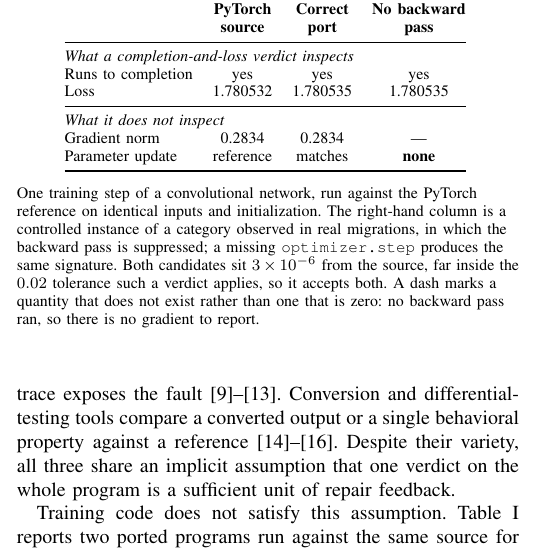
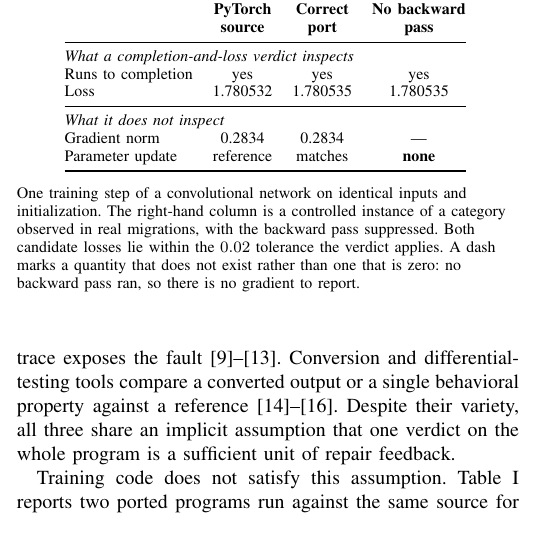
Before and after one commit to jayus71/migration_agent, a LaTeX paper (conference_101719.tex): part of one column of page 1 of 8, cut so that both start at the same text. Compiled offline with pdfLaTeX; a missing font is replaced by an installed copy or a similar font; a LaTeX package or settings file that is missing is left out.

Commit message:
Keep only what a reader needs to read Table I in its note
Three jobs were mixed in one place. A caption says what the table shows; a note
carries what a reader needs in order to read it and cannot get from the cells --
units, symbol conventions, provenance, denominators; the prose makes the
argument. Table I's note was doing all three, at 91 words against 17-69 for the
other five.

Cut, because they are argument rather than reading aid:

  - "a missing optimizer.step produces the same signature" is a generality
    claim. It is true and it matters -- GR-03 in the pool is exactly that -- but
    it belongs in prose, and Section IV-A now tells the reader the categories are
    observed while the instances are injected, which is what that clause was
    smuggling in.
  - "so it accepts both" is the caption's sentence, already stated there.
  - "run against the PyTorch reference" repeats the column header.

Kept, because the table is unreadable without them: which model and how many
steps, that the right-hand column is a controlled injection, the 0.02 tolerance
(without it a reader cannot tell whether 1.780532 against 1.780535 counts as
agreement, which is the whole point), and what a dash means.

68 words, inside the range of the others.

```diff
--- a/conference_101719.tex
+++ b/conference_101719.tex
@@ -71,7 +71,7 @@ Parameter update   & reference & matches & \textbf{none} \\
 \end{tabular}
 \vspace{2pt}
 \begin{flushleft}
-\footnotesize One training step of a convolutional network, run against the PyTorch reference on identical inputs and initialization. The right-hand column is a controlled instance of a category observed in real migrations, in which the backward pass is suppressed; a missing \texttt{optimizer.step} produces the same signature. Both candidates sit $3\times10^{-6}$ from the source, far inside the $0.02$ tolerance such a verdict applies, so it accepts both. A dash marks a quantity that does not exist rather than one that is zero: no backward pass ran, so there is no gradient to report.
+\footnotesize One training step of a convolutional network on identical inputs and initialization. The right-hand column is a controlled instance of a category observed in real migrations, with the backward pass suppressed. Both candidate losses lie within the $0.02$ tolerance the verdict applies. A dash marks a quantity that does not exist rather than one that is zero: no backward pass ran, so there is no gradient to report.
 \end{flushleft}
 \end{table}
 
```
